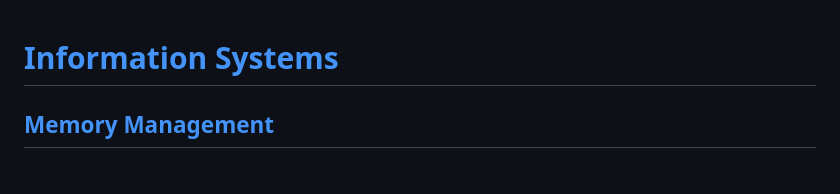
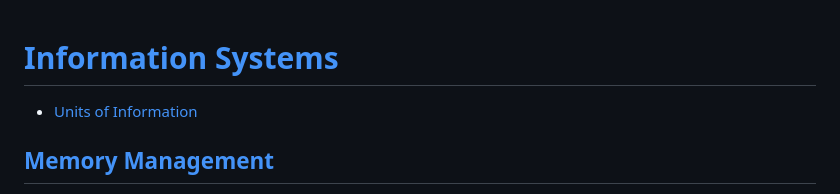
Before and after one commit to Chaoses-Ib/InformationSystems, a Markdown page: README.md, the part around the change. Rendered like a GitHub page.

```diff
--- a/README.md
+++ b/README.md
@@ -1,4 +1,6 @@
 # [Information Systems](Information%20Systems.md)
+- [Units of Information](Units.md)
+
 ## [Memory Management](Memory/README.md)
 - [Virtual Memory](Memory/Virtual/README.md)
   - [Swapping](Memory/Virtual/Swapping.md)
```
Also changed, not shown: Units.md (added, +14 -0 lines).
